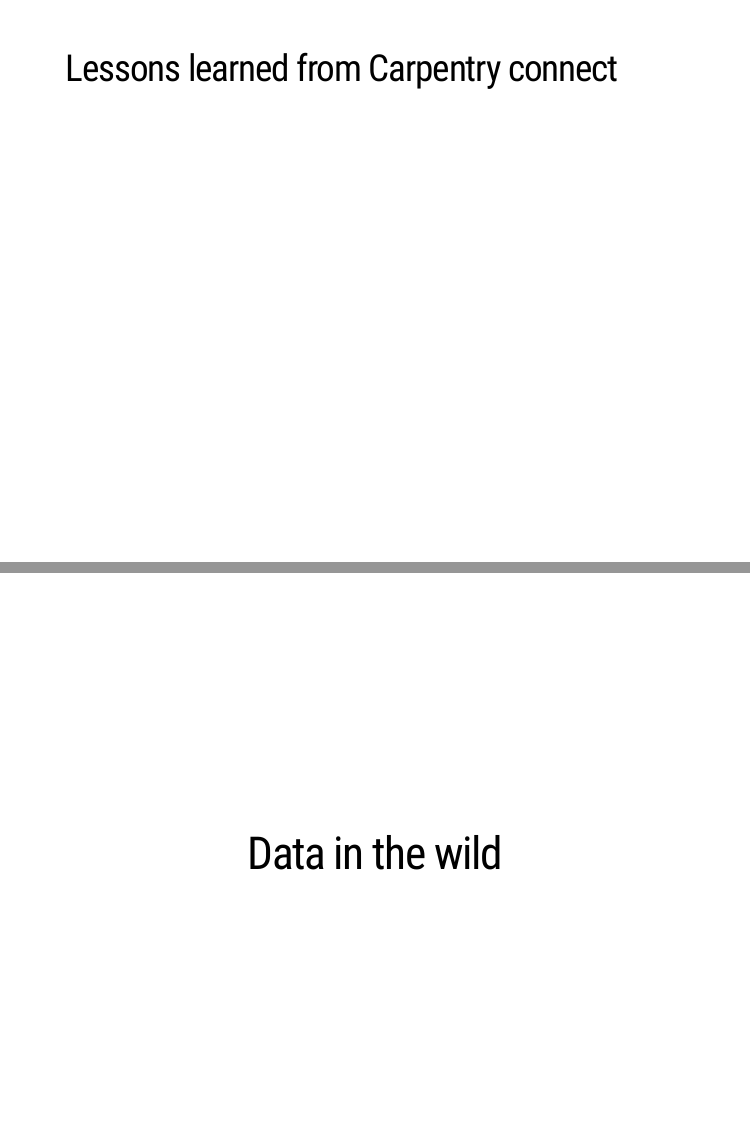
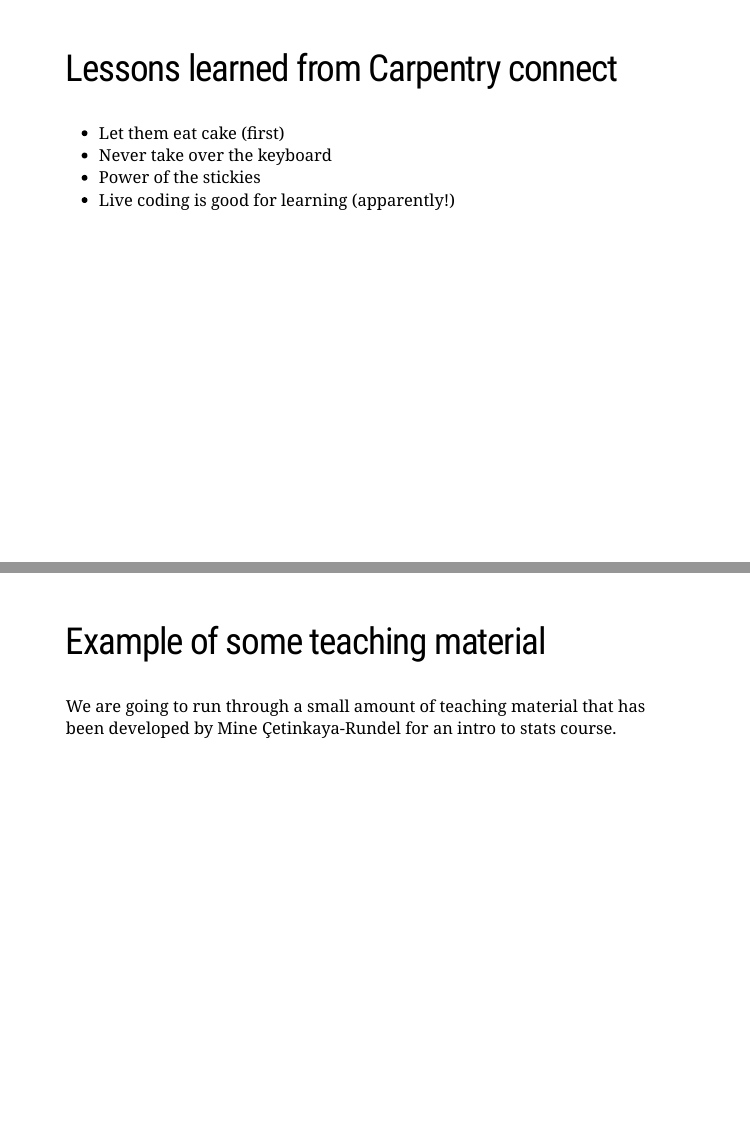
Before and after one commit to snes-r-ncl/MEP_R, an R Markdown document (Slides/MEP_R_tutorial.Rmd): pages 2 and 3 of 8 before the commit and pages 2 and 3 of 9 after it, joined at a grey line. The pictures show the slides in the output file Slides/MEP_R_tutorial.html that the author committed with the source; the slides are laid out offline by our stand-in for remark.js, each with all of its steps uncovered, in fonts that may differ from those the slides ask for, and without slide numbers, shadows or browser add-ons.

Commit message:
updating presentation

```diff
--- a/Slides/MEP_R_tutorial.Rmd
+++ b/Slides/MEP_R_tutorial.Rmd
@@ -15,6 +15,16 @@ output:
 ---
 
 ## Lessons learned from Carpentry connect
+
+- Let them eat cake (first)
+- Never take over the keyboard
+- Power of the stickies
+- Live coding is good for learning (apparently!)
+---
+
+## Example of some teaching material
+
+We are going to run through a small amount of teaching material that has been developed by Mine Çetinkaya-Rundel for an intro to stats course.
 
 ---
 
```
Also changed, not shown: Slides/MEP_R_tutorial.html, Slides/MEP_R_tutorial.Rmd (4 more changed lines).
